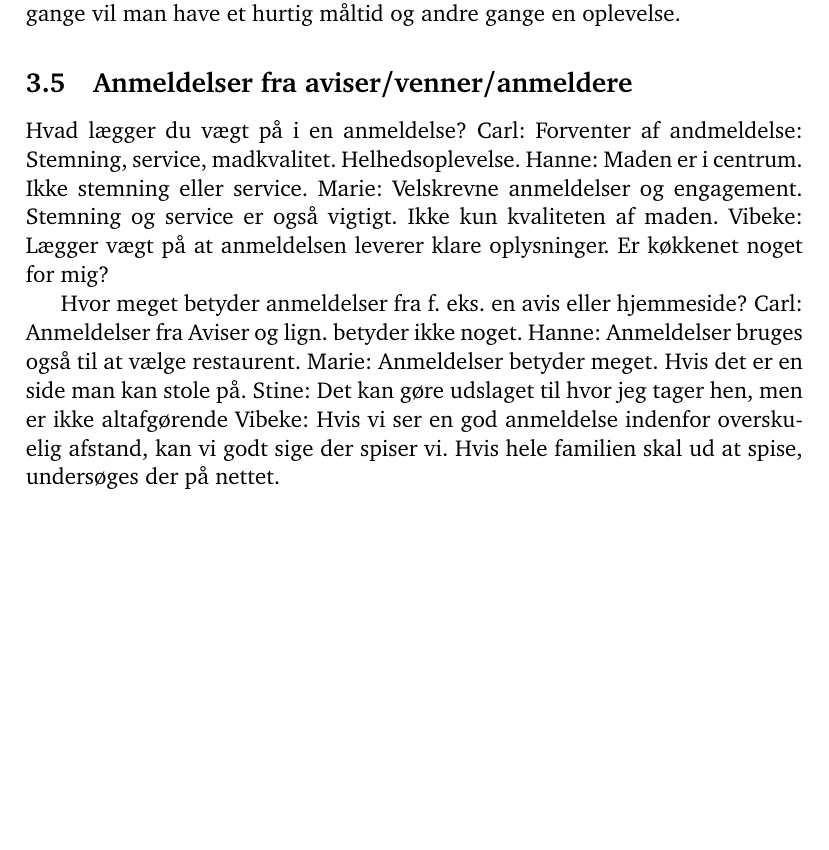
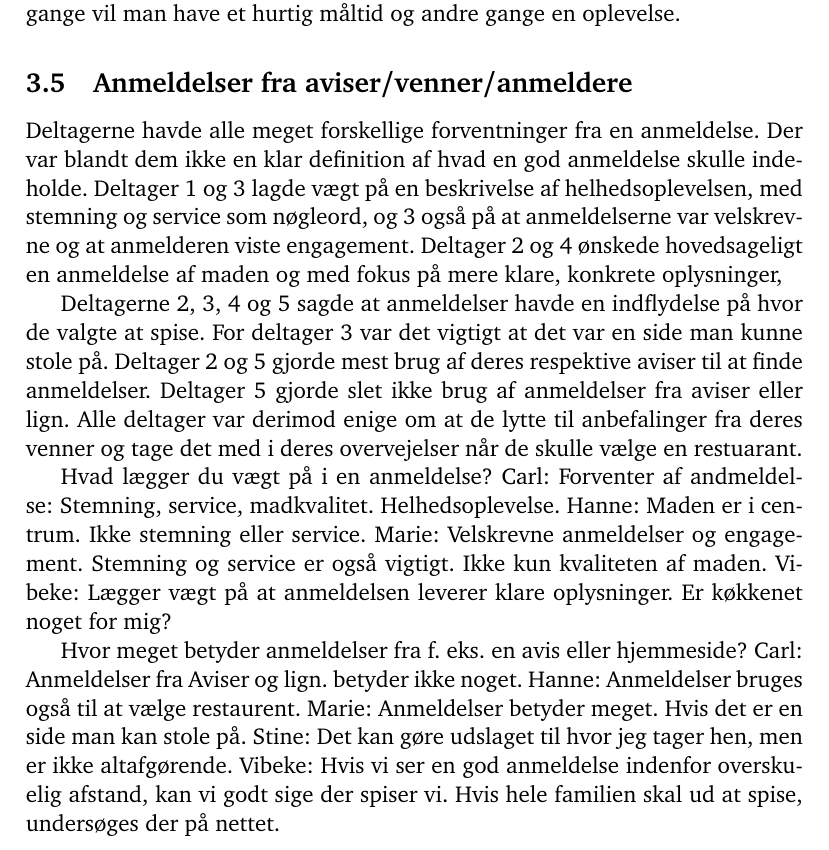
Before and after one commit to kayloos/HCI, a LaTeX document (oevelse4/document.tex): part of page 7 of 20 before the commit and part of page 7 of 21 after it, cut so that both start at the same text, the shorter picture padded with empty space. Compiled offline with pdfLaTeX.

Commit message:
mere text

```diff
--- a/oevelse4/document.tex
+++ b/oevelse4/document.tex
@@ -209,6 +209,10 @@ fordi hun ikke gider lave mad den dag.
 
 \subsection{Anmeldelser fra aviser/venner/anmeldere}
 
+Deltagerne havde alle meget forskellige forventninger fra en anmeldelse. Der var blandt dem ikke en klar definition af hvad en god anmeldelse skulle indeholde. Deltager 1 og 3 lagde vægt på en beskrivelse af helhedsoplevelsen, med stemning og service som nøgleord, og 3 også på at anmeldelserne var velskrevne og at anmelderen viste engagement. Deltager 2 og 4 ønskede hovedsageligt en anmeldelse af maden og med fokus på mere klare, konkrete oplysninger,
+
+Deltagerne 2, 3, 4 og 5 sagde at anmeldelser havde en indflydelse på hvor de valgte at spise. For deltager 3 var det vigtigt at det var en side man kunne stole på. Deltager 2 og 5 gjorde mest brug af deres respektive aviser til at finde anmeldelser. Deltager 5 gjorde slet ikke brug af anmeldelser fra aviser eller lign. Alle deltager var derimod enige om at de lytte til anbefalinger fra deres venner og tage det med i deres overvejelser når de skulle vælge en restuarant.
+
   Hvad lægger du vægt på i en anmeldelse?
     Carl: Forventer af andmeldelse: Stemning, service, madkvalitet. Helhedsoplevelse.
     Hanne: Maden er i centrum. Ikke stemning eller service.
@@ -221,7 +225,7 @@ fordi hun ikke gider lave mad den dag.
     Carl: Anmeldelser fra Aviser og lign. betyder ikke noget.
     Hanne: Anmeldelser bruges også til at vælge restaurent.
     Marie: Anmeldelser betyder meget. Hvis det er en side man kan stole på.
-    Stine: Det kan gøre udslaget til hvor jeg tager hen, men er ikke altafgørende
+    Stine: Det kan gøre udslaget til hvor jeg tager hen, men er ikke altafgørende.
     Vibeke: Hvis vi ser en god anmeldelse indenfor overskuelig afstand, kan vi godt sige der
 	    spiser vi. Hvis hele familien skal ud at spise, undersøges der på nettet.
 
```
